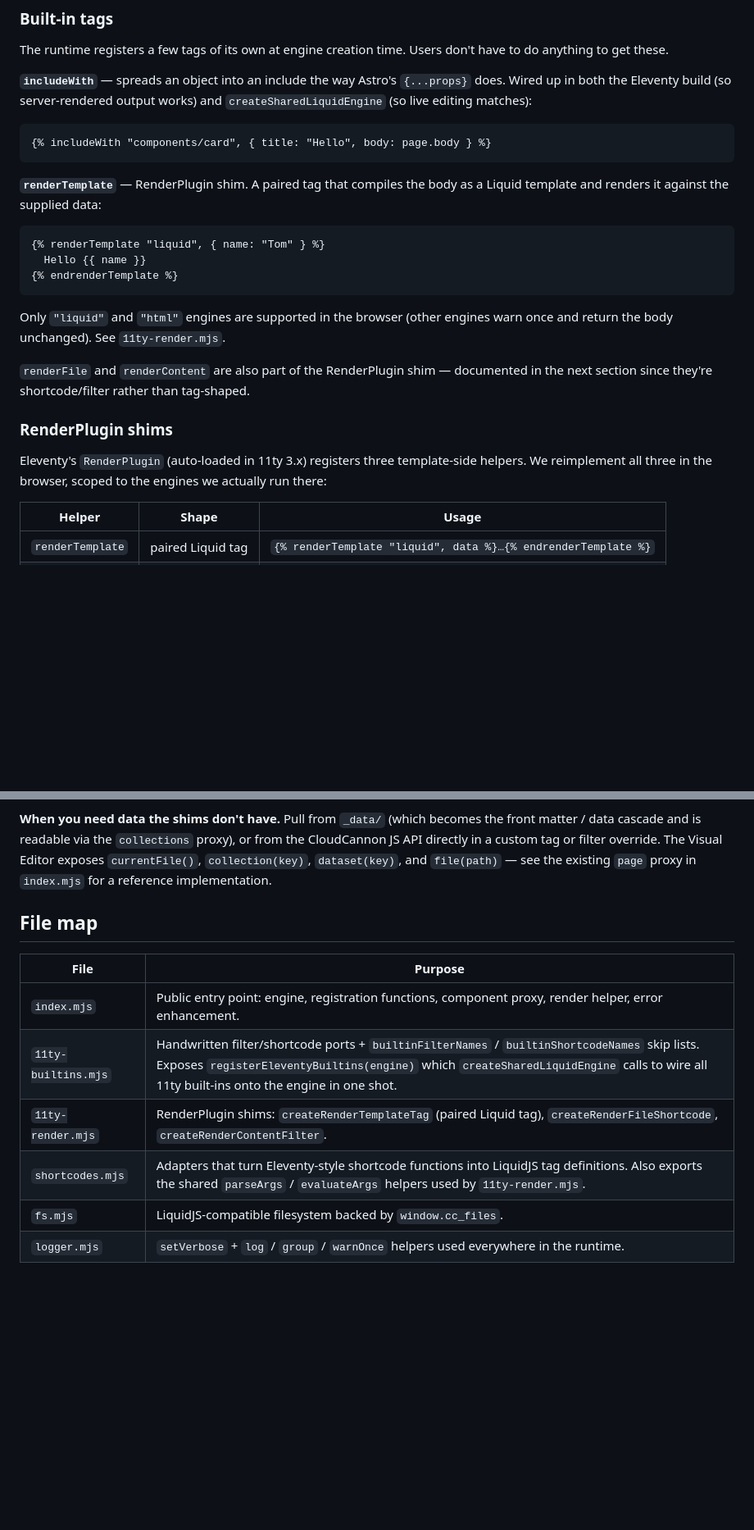
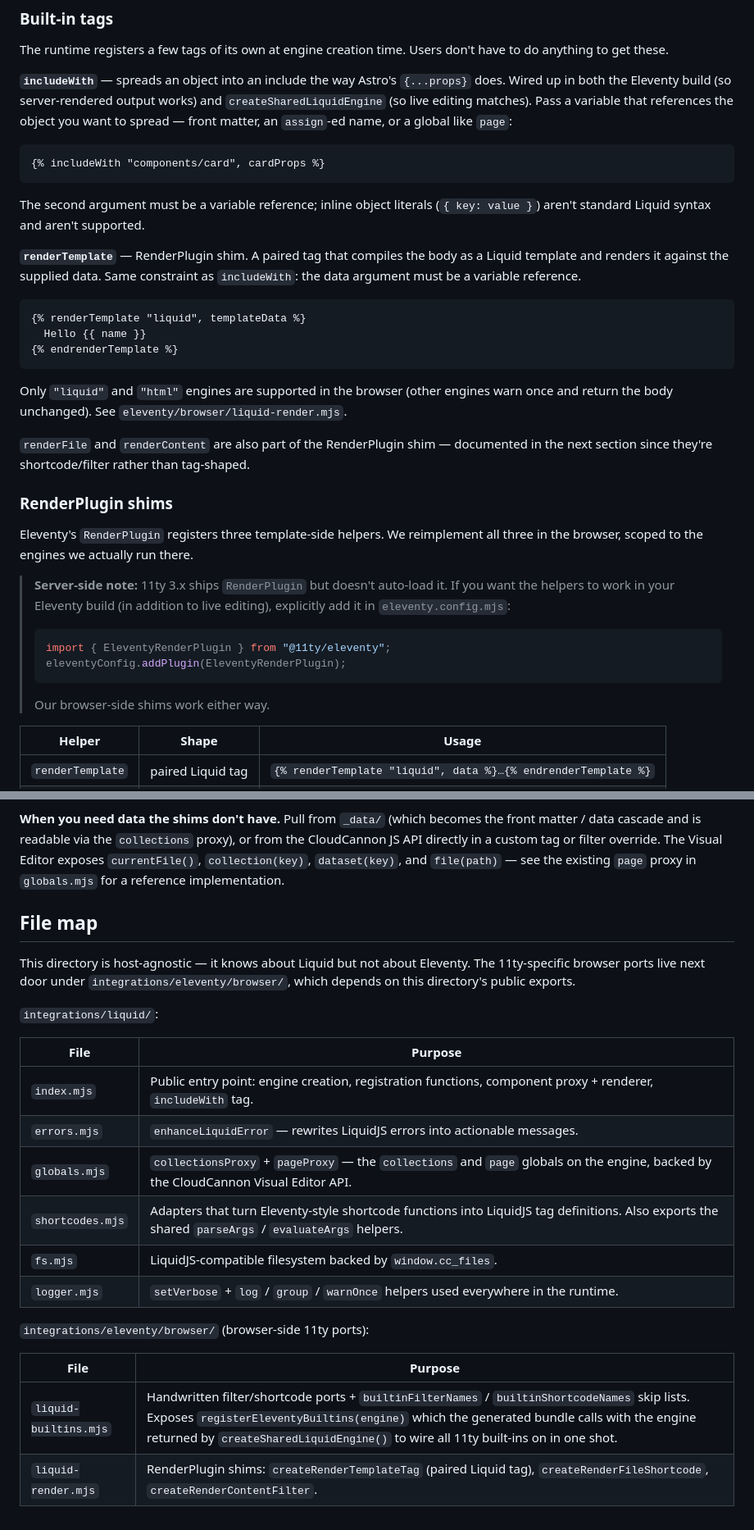
Before and after one commit to CloudCannon/editable-regions, a Markdown page: integrations/liquid/README.md, 2 parts joined by grey strips. Shown at 82% size. Drawn GitHub-style; blank space fills up the shorter version.

````diff
--- a/integrations/liquid/README.md
+++ b/integrations/liquid/README.md
@@ -412,23 +413,30 @@ don't have to do anything to get these.
 
 **`includeWith`** — spreads an object into an include the way Astro's
 `{...props}` does. Wired up in both the Eleventy build (so server-rendered
-output works) and `createSharedLiquidEngine` (so live editing matches):
+output works) and `createSharedLiquidEngine` (so live editing matches).
+Pass a variable that references the object you want to spread — front
+matter, an `assign`-ed name, or a global like `page`:
 
 ```liquid
-{% includeWith "components/card", { title: "Hello", body: page.body } %}
+{% includeWith "components/card", cardProps %}
 ```
 
+The second argument must be a variable reference; inline object literals
+(`{ key: value }`) aren't standard Liquid syntax and aren't supported.
+
 **`renderTemplate`** — RenderPlugin shim. A paired tag that compiles the
-body as a Liquid template and renders it against the supplied data:
+body as a Liquid template and renders it against the supplied data. Same
+constraint as `includeWith`: the data argument must be a variable
+reference.
 
 ```liquid
-{% renderTemplate "liquid", { name: "Tom" } %}
+{% renderTemplate "liquid", templateData %}
   Hello {{ name }}
 {% endrenderTemplate %}
 ```
 
 Only `"liquid"` and `"html"` engines are supported in the browser (other
-engines warn once and return the body unchanged). See `11ty-render.mjs`.
+engines warn once and return the body unchanged). See `eleventy/browser/liquid-render.mjs`.
 
 `renderFile` and `renderContent` are also part of the RenderPlugin shim —
 documented in the next section since they're shortcode/filter rather than
@@ -436,9 +444,21 @@ tag-shaped.
 
 ### RenderPlugin shims
 
-Eleventy's `RenderPlugin` (auto-loaded in 11ty 3.x) registers three
-template-side helpers. We reimplement all three in the browser, scoped to
-the engines we actually run there:
+Eleventy's `RenderPlugin` registers three template-side helpers. We
+reimplement all three in the browser, scoped to the engines we actually
+run there.
+
+> **Server-side note:** 11ty 3.x ships `RenderPlugin` but doesn't auto-load
+> it. If you want the helpers to work in your Eleventy build (in addition
+> to live editing), explicitly add it in `eleventy.config.mjs`:
+>
+> ```js
+> import { EleventyRenderPlugin } from "@11ty/eleventy";
+> eleventyConfig.addPlugin(EleventyRenderPlugin);
+> ```
+>
+> Our browser-side shims work either way.
+
 
 | Helper | Shape | Usage |
 | --- | --- | --- |
@@ -557,15 +578,29 @@ becomes the front matter / data cascade and is readable via the
 `collections` proxy), or from the CloudCannon JS API directly in a custom
 tag or filter override. The Visual Editor exposes `currentFile()`,
 `collection(key)`, `dataset(key)`, and `file(path)` — see the existing
-`page` proxy in `index.mjs` for a reference implementation.
+`page` proxy in `globals.mjs` for a reference implementation.
 
 ## File map
 
+This directory is host-agnostic — it knows about Liquid but not about
+Eleventy. The 11ty-specific browser ports live next door under
+`integrations/eleventy/browser/`, which depends on this directory's public
+exports.
+
+`integrations/liquid/`:
+
 | File | Purpose |
 | --- | --- |
-| `index.mjs` | Public entry point: engine, registration functions, component proxy, render helper, error enhancement. |
-| `11ty-builtins.mjs` | Handwritten filter/shortcode ports + `builtinFilterNames` / `builtinShortcodeNames` skip lists. Exposes `registerEleventyBuiltins(engine)` which `createSharedLiquidEngine` calls to wire all 11ty built-ins onto the engine in one shot. |
-| `11ty-render.mjs` | RenderPlugin shims: `createRenderTemplateTag` (paired Liquid tag), `createRenderFileShortcode`, `createRenderContentFilter`. |
-| `shortcodes.mjs` | Adapters that turn Eleventy-style shortcode functions into LiquidJS tag definitions. Also exports the shared `parseArgs` / `evaluateArgs` helpers used by `11ty-render.mjs`. |
+| `index.mjs` | Public entry point: engine creation, registration functions, component proxy + renderer, `includeWith` tag. |
+| `errors.mjs` | `enhanceLiquidError` — rewrites LiquidJS errors into actionable messages. |
+| `globals.mjs` | `collectionsProxy` + `pageProxy` — the `collections` and `page` globals on the engine, backed by the CloudCannon Visual Editor API. |
+| `shortcodes.mjs` | Adapters that turn Eleventy-style shortcode functions into LiquidJS tag definitions. Also exports the shared `parseArgs` / `evaluateArgs` helpers. |
 | `fs.mjs` | LiquidJS-compatible filesystem backed by `window.cc_files`. |
 | `logger.mjs` | `setVerbose` + `log` / `group` / `warnOnce` helpers used everywhere in the runtime. |
+
+`integrations/eleventy/browser/` (browser-side 11ty ports):
+
+| File | Purpose |
+| --- | --- |
+| `liquid-builtins.mjs` | Handwritten filter/shortcode ports + `builtinFilterNames` / `builtinShortcodeNames` skip lists. Exposes `registerEleventyBuiltins(engine)` which the generated bundle calls with the engine returned by `createSharedLiquidEngine()` to wire all 11ty built-ins on in one shot. |
+| `liquid-render.mjs` | RenderPlugin shims: `createRenderTemplateTag` (paired Liquid tag), `createRenderFileShortcode`, `createRenderContentFilter`. |
````
Also changed, not shown: other parts of integrations/liquid/README.md (+12 -10 lines).
